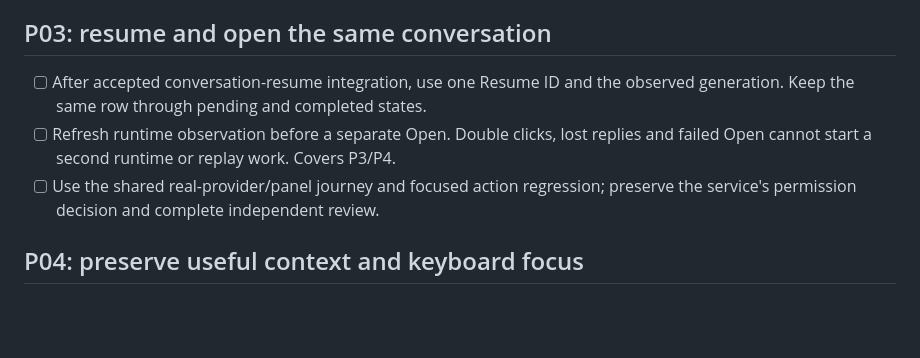
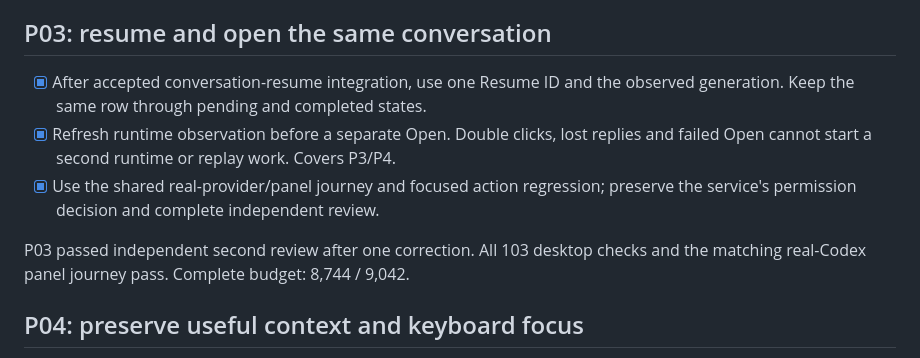
Before and after one commit to isaacasamoah/voyagershellapp, a Markdown page: tasks/todo.md, the part around the change. GitHub-like rendering; blank space fills up the shorter version.

Commit message:
Record accepted panel Resume increment

```diff
--- a/tasks/todo.md
+++ b/tasks/todo.md
@@ -39,12 +39,15 @@ text-selection controls pass in the selected package. The complete count is
 
 ## P03: resume and open the same conversation
 
-- [ ] After accepted conversation-resume integration, use one Resume ID and the
+- [x] After accepted conversation-resume integration, use one Resume ID and the
   observed generation. Keep the same row through pending and completed states.
-- [ ] Refresh runtime observation before a separate Open. Double clicks, lost
+- [x] Refresh runtime observation before a separate Open. Double clicks, lost
   replies and failed Open cannot start a second runtime or replay work. Covers P3/P4.
-- [ ] Use the shared real-provider/panel journey and focused action regression;
+- [x] Use the shared real-provider/panel journey and focused action regression;
   preserve the service's permission decision and complete independent review.
+
+P03 passed independent second review after one correction. All 103 desktop checks
+and the matching real-Codex panel journey pass. Complete budget: 8,744 / 9,042.
 
 ## P04: preserve useful context and keyboard focus
 
```
